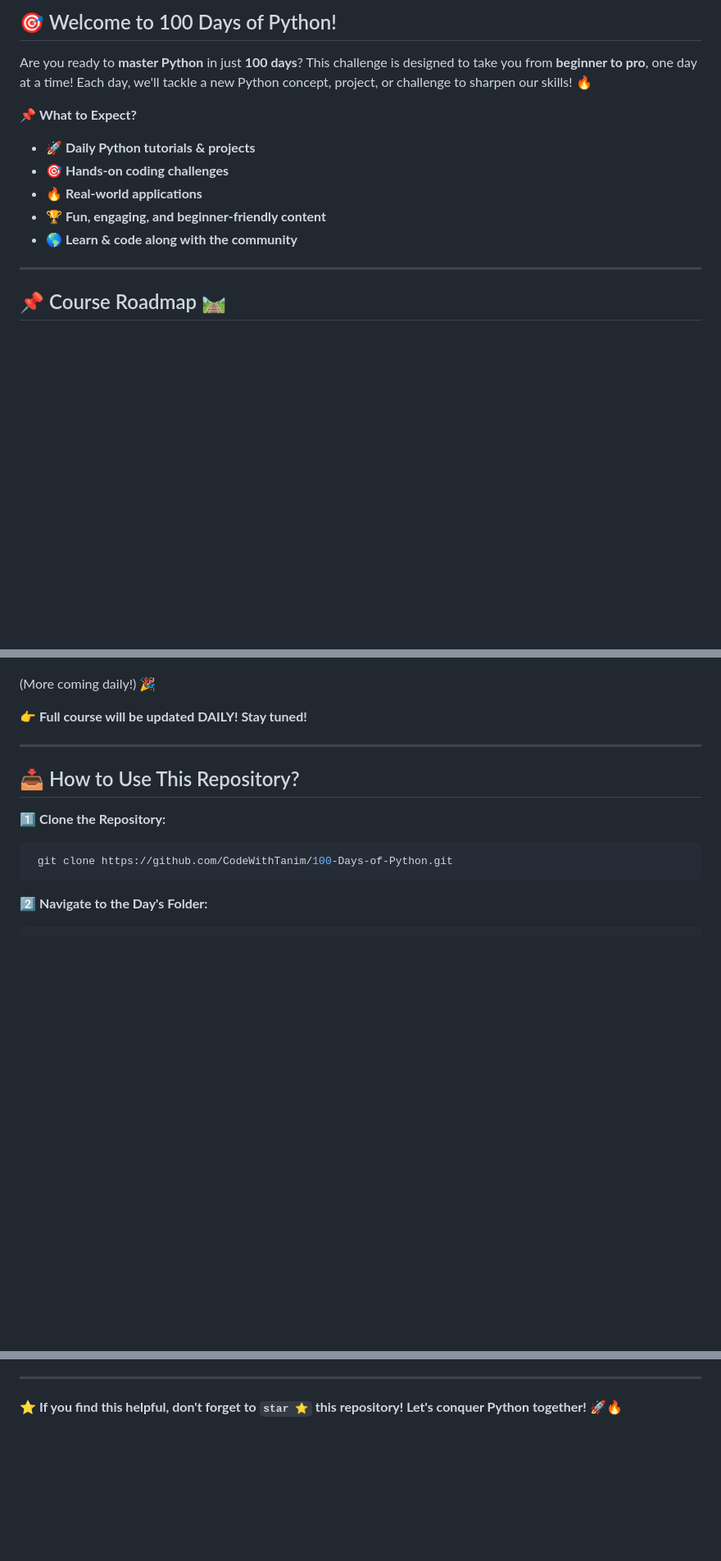
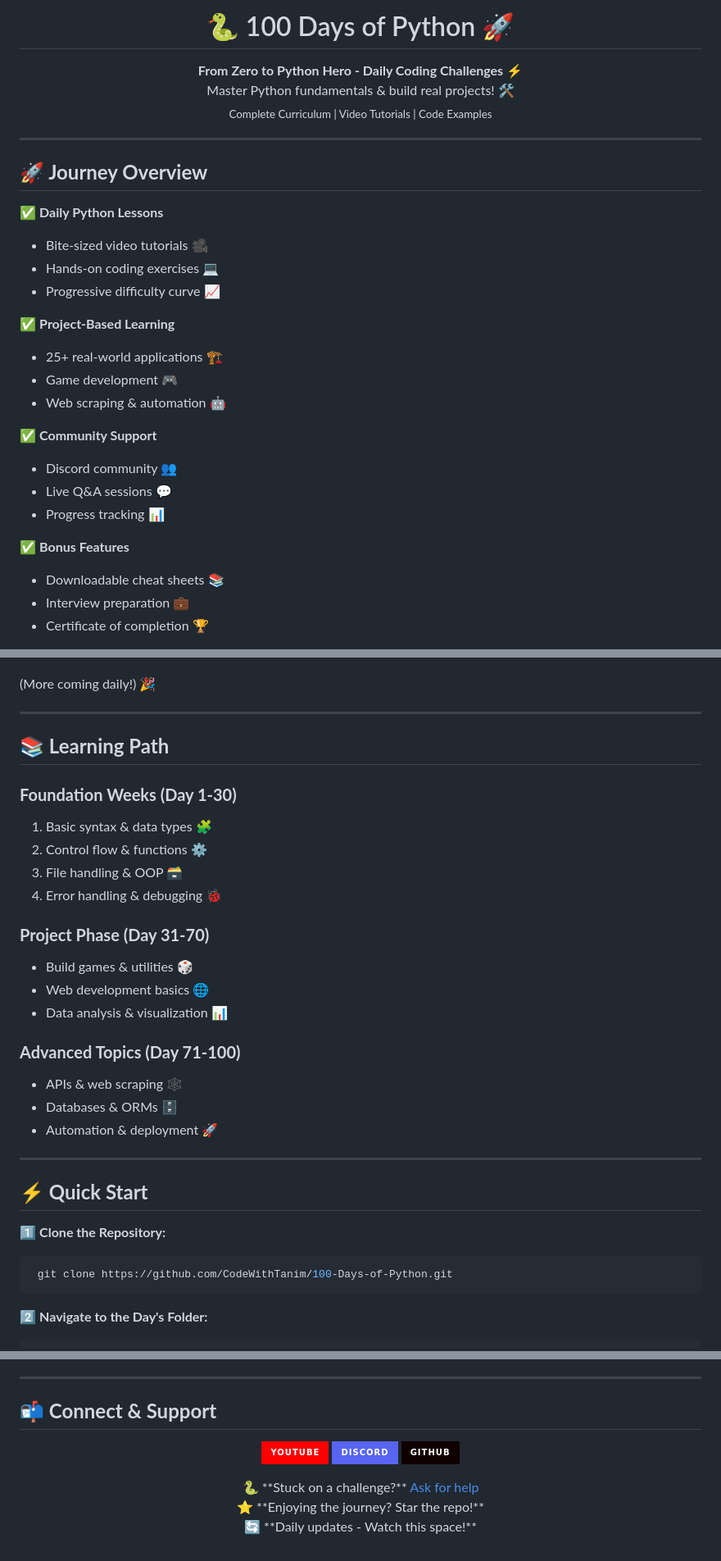
Before and after one commit to CodeWithTanim/100-Days-of-Python, a Markdown page: README.md, 3 parts joined by grey strips. Shown at 82% size. Drawn GitHub-style; badges without logos; blank space fills up the shorter version.

````diff
--- a/README.md
+++ b/README.md
@@ -5,16 +4,32 @@
 </p>
 
-## 🎯 Welcome to 100 Days of Python!
-Are you ready to **master Python** in just **100 days**? This challenge is designed to take you from **beginner to pro**, one day at a time! Each day, we'll tackle a new Python concept, project, or challenge to sharpen our skills! 🔥
-
-📌 **What to Expect?**
-- 🚀 **Daily Python tutorials & projects**
-- 🎯 **Hands-on coding challenges**
-- 🔥 **Real-world applications**
-- 🏆 **Fun, engaging, and beginner-friendly content**
-- 🌎 **Learn & code along with the community**
+<h1 align="center">🐍 100 Days of Python 🚀</h1>
+<p align="center">
+    <b>From Zero to Python Hero - Daily Coding Challenges</b> ⚡<br>
+    Master Python fundamentals & build real projects! 🛠️<br>
+    <sub>Complete Curriculum | Video Tutorials | Code Examples</sub>
+</p>
 
 ---
 
-## 📌 Course Roadmap 🛤️
+## **🚀 Journey Overview**
+✅ **Daily Python Lessons**
+- Bite-sized video tutorials 🎥
+- Hands-on coding exercises 💻
+- Progressive difficulty curve 📈
 
+✅ **Project-Based Learning**
+- 25+ real-world applications 🏗️
+- Game development 🎮
+- Web scraping & automation 🤖
+
+✅ **Community Support**
+- Discord community 👥
+- Live Q&A sessions 💬
+- Progress tracking 📊
+
+✅ **Bonus Features**
+- Downloadable cheat sheets 📚
+- Interview preparation 💼
+- Certificate of completion 🏆
+
@@ -132,13 +165,28 @@ Are you ready to **master Python** in just **100 days**? This challenge is desig
 
 (More coming daily!) 🎉
 
+---
 
+## **📚 Learning Path**
+### **Foundation Weeks (Day 1-30)**
+1. Basic syntax & data types 🧩
+2. Control flow & functions ⚙️
+3. File handling & OOP 🗃️
+4. Error handling & debugging 🐞
 
-👉 **Full course will be updated DAILY! Stay tuned!**
+### **Project Phase (Day 31-70)**
+- Build games & utilities 🎲
+- Web development basics 🌐
+- Data analysis & visualization 📊
+
+### **Advanced Topics (Day 71-100)**
+- APIs & web scraping 🕸️
+- Databases & ORMs 🗄️
+- Automation & deployment 🚀
 
 ---
 
-## 📥 How to Use This Repository?
+## **⚡ Quick Start**
 1️⃣ **Clone the Repository:**
 ```bash
  git clone https://github.com/CodeWithTanim/100-Days-of-Python.git
@@ -191,4 +232,21 @@ Click the image above to watch the full playlist! 🚀🔥
 
 ---
 
-⭐ **If you find this helpful, don't forget to `star ⭐` this repository! Let's conquer Python together!** 🚀🔥
+## **📬 Connect & Support**
+<p align="center">
+    <a href="https://youtube.com/@CodeWithTanim" target="_blank">
+        <img src="https://img.shields.io/badge/YouTube-FF0000?style=for-the-badge&logo=youtube&logoColor=white">
+    </a>
+    <a href="https://discord.gg/4Y4KUUADMC" target="_blank">
+        <img src="https://img.shields.io/badge/Discord-5865F2?style=for-the-badge&logo=discord&logoColor=white">
+    </a>
+    <a href="https://github.com/CodeWithTanim" target="_blank">
+        <img src="https://img.shields.io/badge/GitHub-100000?style=for-the-badge&logo=github&logoColor=white">
+    </a>
+</p>
+
+<p align="center">
+    🐍 **Stuck on a challenge?** <a href="https://github.com/CodeWithTanim/100-Days-of-Python/issues">Ask for help</a><br>
+    ⭐ **Enjoying the journey? Star the repo!**<br>
+    🔄 **Daily updates - Watch this space!**
+</p>
````
Also changed, not shown: other parts of README.md (+38 -28 lines).
